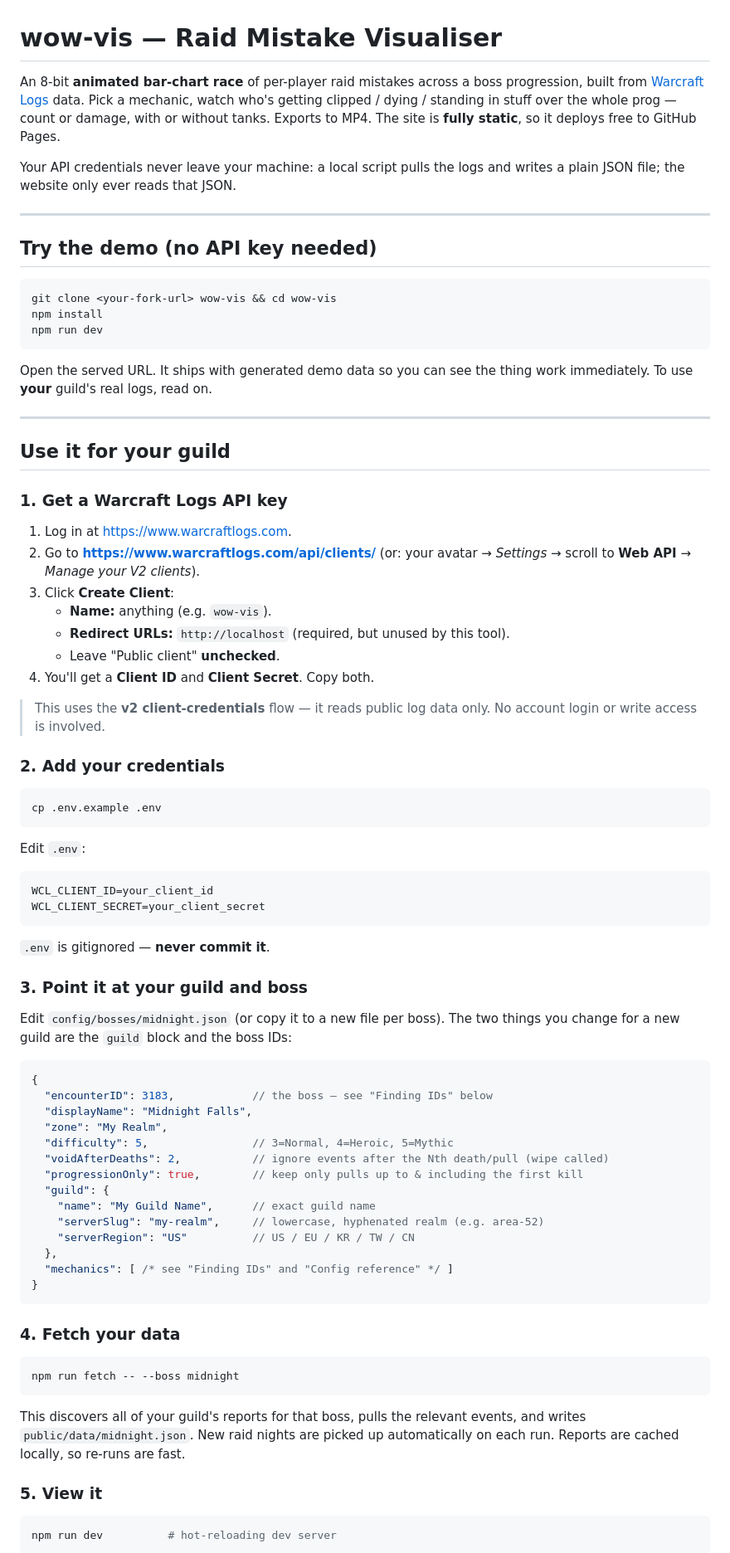
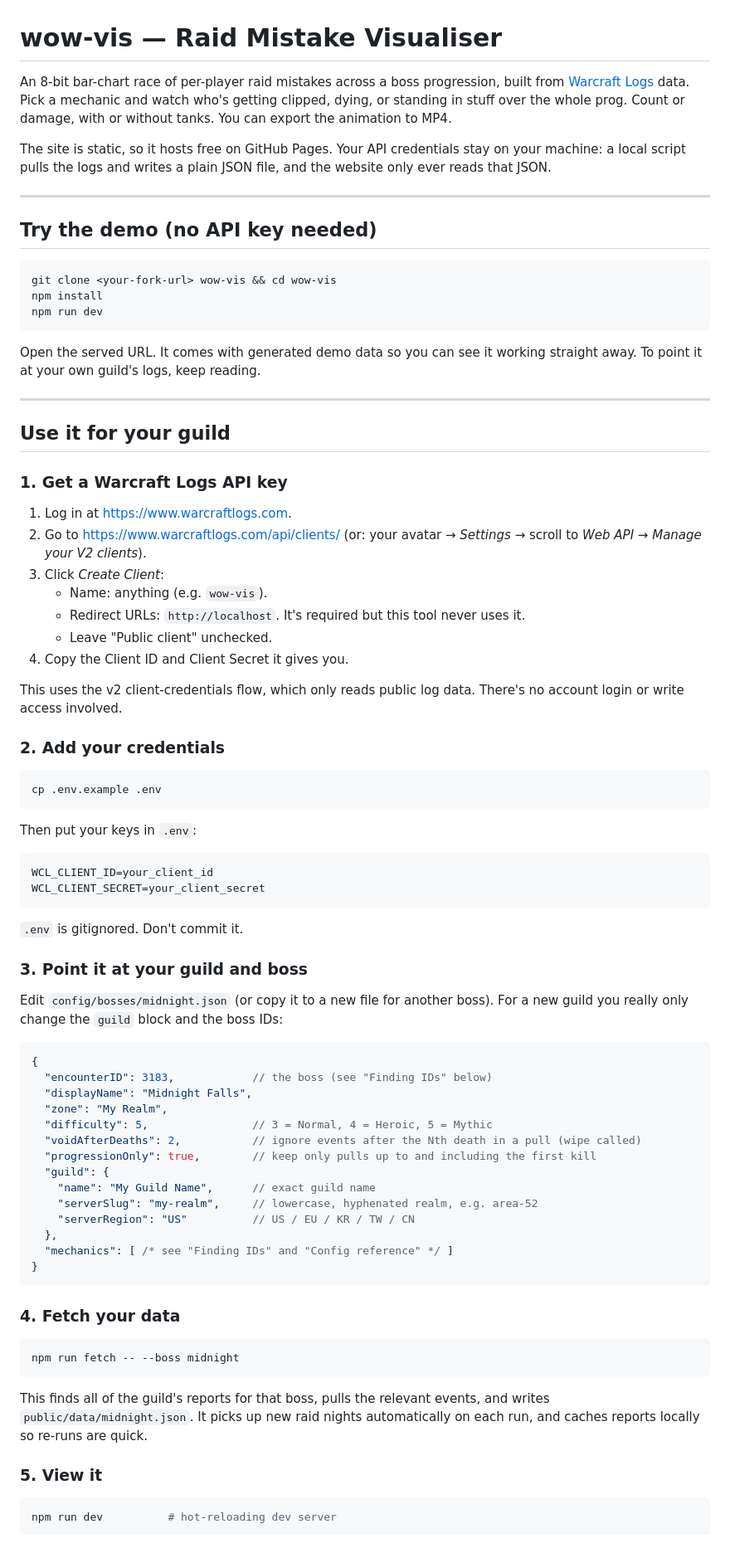
Before and after one commit to blinkswish/wow-vis, a Markdown page: README.md, the part around one of its changes. Shown at 83% size. Rendered like a GitHub page.

````diff
--- a/README.md
+++ b/README.md
@@ -1,13 +1,13 @@
 # wow-vis — Raid Mistake Visualiser
 
-An 8-bit **animated bar-chart race** of per-player raid mistakes across a boss
-progression, built from [Warcraft Logs](https://www.warcraftlogs.com) data.
-Pick a mechanic, watch who's getting clipped / dying / standing in stuff over
-the whole prog — count or damage, with or without tanks. Exports to MP4. The
-site is **fully static**, so it deploys free to GitHub Pages.
+An 8-bit bar-chart race of per-player raid mistakes across a boss progression,
+built from [Warcraft Logs](https://www.warcraftlogs.com) data. Pick a mechanic
+and watch who's getting clipped, dying, or standing in stuff over the whole prog.
+Count or damage, with or without tanks. You can export the animation to MP4.
 
-Your API credentials never leave your machine: a local script pulls the logs and
-writes a plain JSON file; the website only ever reads that JSON.
+The site is static, so it hosts free on GitHub Pages. Your API credentials stay
+on your machine: a local script pulls the logs and writes a plain JSON file, and
+the website only ever reads that JSON.
 
 ---
 
@@ -19,8 +19,8 @@ npm install
 npm run dev
 ```
 
-Open the served URL. It ships with generated demo data so you can see the thing
-work immediately. To use **your** guild's real logs, read on.
+Open the served URL. It comes with generated demo data so you can see it working
+straight away. To point it at your own guild's logs, keep reading.
 
 ---
 
@@ -29,16 +29,16 @@ work immediately. To use **your** guild's real logs, read on.
 ### 1. Get a Warcraft Logs API key
 
 1. Log in at <https://www.warcraftlogs.com>.
-2. Go to **<https://www.warcraftlogs.com/api/clients/>** (or: your avatar →
-   *Settings* → scroll to **Web API** → *Manage your V2 clients*).
-3. Click **Create Client**:
-   - **Name:** anything (e.g. `wow-vis`).
-   - **Redirect URLs:** `http://localhost` (required, but unused by this tool).
-   - Leave "Public client" **unchecked**.
-4. You'll get a **Client ID** and **Client Secret**. Copy both.
+2. Go to <https://www.warcraftlogs.com/api/clients/> (or: your avatar →
+   *Settings* → scroll to *Web API* → *Manage your V2 clients*).
+3. Click *Create Client*:
+   - Name: anything (e.g. `wow-vis`).
+   - Redirect URLs: `http://localhost`. It's required but this tool never uses it.
+   - Leave "Public client" unchecked.
+4. Copy the Client ID and Client Secret it gives you.
 
-> This uses the **v2 client-credentials** flow — it reads public log data only.
-> No account login or write access is involved.
+This uses the v2 client-credentials flow, which only reads public log data. There's
+no account login or write access involved.
 
 ### 2. Add your credentials
 
@@ -46,31 +46,31 @@ work immediately. To use **your** guild's real logs, read on.
 cp .env.example .env
 ```
 
-Edit `.env`:
+Then put your keys in `.env`:
 
 ```ini
 WCL_CLIENT_ID=your_client_id
 WCL_CLIENT_SECRET=your_client_secret
 ```
 
-`.env` is gitignored — **never commit it**.
+`.env` is gitignored. Don't commit it.
 
 ### 3. Point it at your guild and boss
 
-Edit `config/bosses/midnight.json` (or copy it to a new file per boss). The two
-things you change for a new guild are the `guild` block and the boss IDs:
+Edit `config/bosses/midnight.json` (or copy it to a new file for another boss).
+For a new guild you really only change the `guild` block and the boss IDs:
 
 ```jsonc
 {
-  "encounterID": 3183,            // the boss — see "Finding IDs" below
+  "encounterID": 3183,            // the boss (see "Finding IDs" below)
   "displayName": "Midnight Falls",
   "zone": "My Realm",
-  "difficulty": 5,                // 3=Normal, 4=Heroic, 5=Mythic
-  "voidAfterDeaths": 2,           // ignore events after the Nth death/pull (wipe called)
-  "progressionOnly": true,        // keep only pulls up to & including the first kill
+  "difficulty": 5,                // 3 = Normal, 4 = Heroic, 5 = Mythic
+  "voidAfterDeaths": 2,           // ignore events after the Nth death in a pull (wipe called)
+  "progressionOnly": true,        // keep only pulls up to and including the first kill
   "guild": {
     "name": "My Guild Name",      // exact guild name
-    "serverSlug": "my-realm",     // lowercase, hyphenated realm (e.g. area-52)
+    "serverSlug": "my-realm",     // lowercase, hyphenated realm, e.g. area-52
     "serverRegion": "US"          // US / EU / KR / TW / CN
   },
   "mechanics": [ /* see "Finding IDs" and "Config reference" */ ]
@@ -83,9 +83,9 @@ things you change for a new guild are the `guild` block and the boss IDs:
 npm run fetch -- --boss midnight
 ```
 
-This discovers all of your guild's reports for that boss, pulls the relevant
-events, and writes `public/data/midnight.json`. New raid nights are picked up
-automatically on each run. Reports are cached locally, so re-runs are fast.
+This finds all of the guild's reports for that boss, pulls the relevant events,
+and writes `public/data/midnight.json`. It picks up new raid nights automatically
+on each run, and caches reports locally so re-runs are quick.
 
 ### 5. View it
 
````
Also changed, not shown: other parts of README.md (+60 -55 lines).
